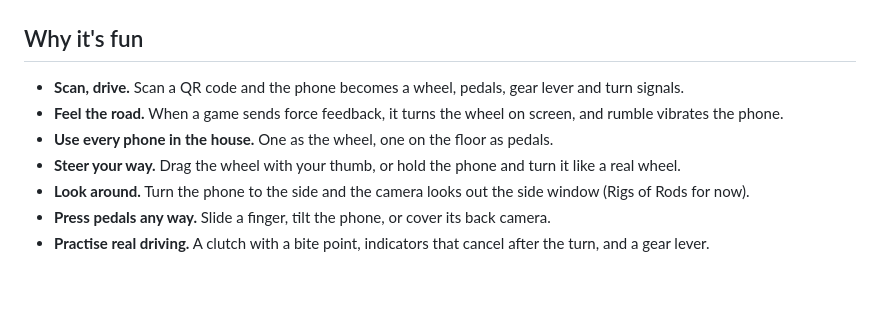
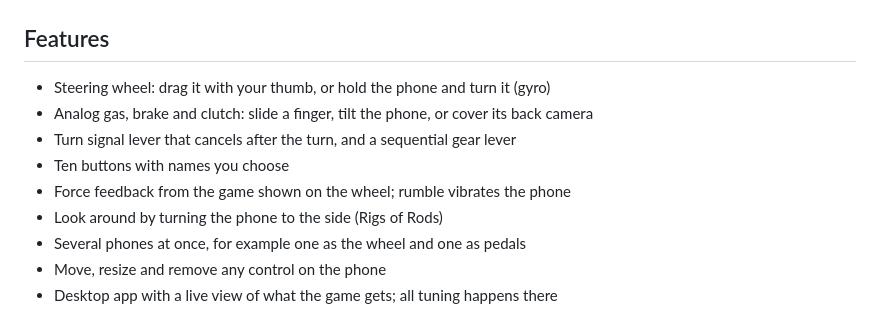
Before and after one commit to fxdave/PhoneControllers, a Markdown page: README.md, the part around the change. GitHub-like rendering; blank space fills up the shorter version.

Commit message:
README: a plain feature list
Co-Authored-By: Claude Opus 5.5 <noreply@anthropic.com>

```diff
--- a/README.md
+++ b/README.md
@@ -9,20 +9,17 @@ device a plugged-in wheel is. No app on the phone, no driver on the PC.
   <img src="docs/screenshots/phone-landscape.png" width="80%" alt="The phone as a steering wheel with signal and shift levers, buttons and pedals">
 </p>
 
-## Why it's fun
+## Features
 
-- **Scan, drive.** Scan a QR code and the phone becomes a wheel, pedals, gear lever and turn
-  signals.
-- **Feel the road.** When a game sends force feedback, it turns the wheel on screen, and
-  rumble vibrates the phone.
-- **Use every phone in the house.** One as the wheel, one on the floor as pedals.
-- **Steer your way.** Drag the wheel with your thumb, or hold the phone and turn it like a
-  real wheel.
-- **Look around.** Turn the phone to the side and the camera looks out the side window
-  (Rigs of Rods for now).
-- **Press pedals any way.** Slide a finger, tilt the phone, or cover its back camera.
-- **Practise real driving.** A clutch with a bite point, indicators that cancel after the
-  turn, and a gear lever.
+- Steering wheel: drag it with your thumb, or hold the phone and turn it (gyro)
+- Analog gas, brake and clutch: slide a finger, tilt the phone, or cover its back camera
+- Turn signal lever that cancels after the turn, and a sequential gear lever
+- Ten buttons with names you choose
+- Force feedback from the game shown on the wheel; rumble vibrates the phone
+- Look around by turning the phone to the side (Rigs of Rods)
+- Several phones at once, for example one as the wheel and one as pedals
+- Move, resize and remove any control on the phone
+- Desktop app with a live view of what the game gets; all tuning happens there
 
 <p align="center">
   <img src="docs/screenshots/dark-home.png" width="62%" alt="The desktop app: a live cockpit with the wheel, levers and pedals, the connected phones and the game using the wheel">
```
